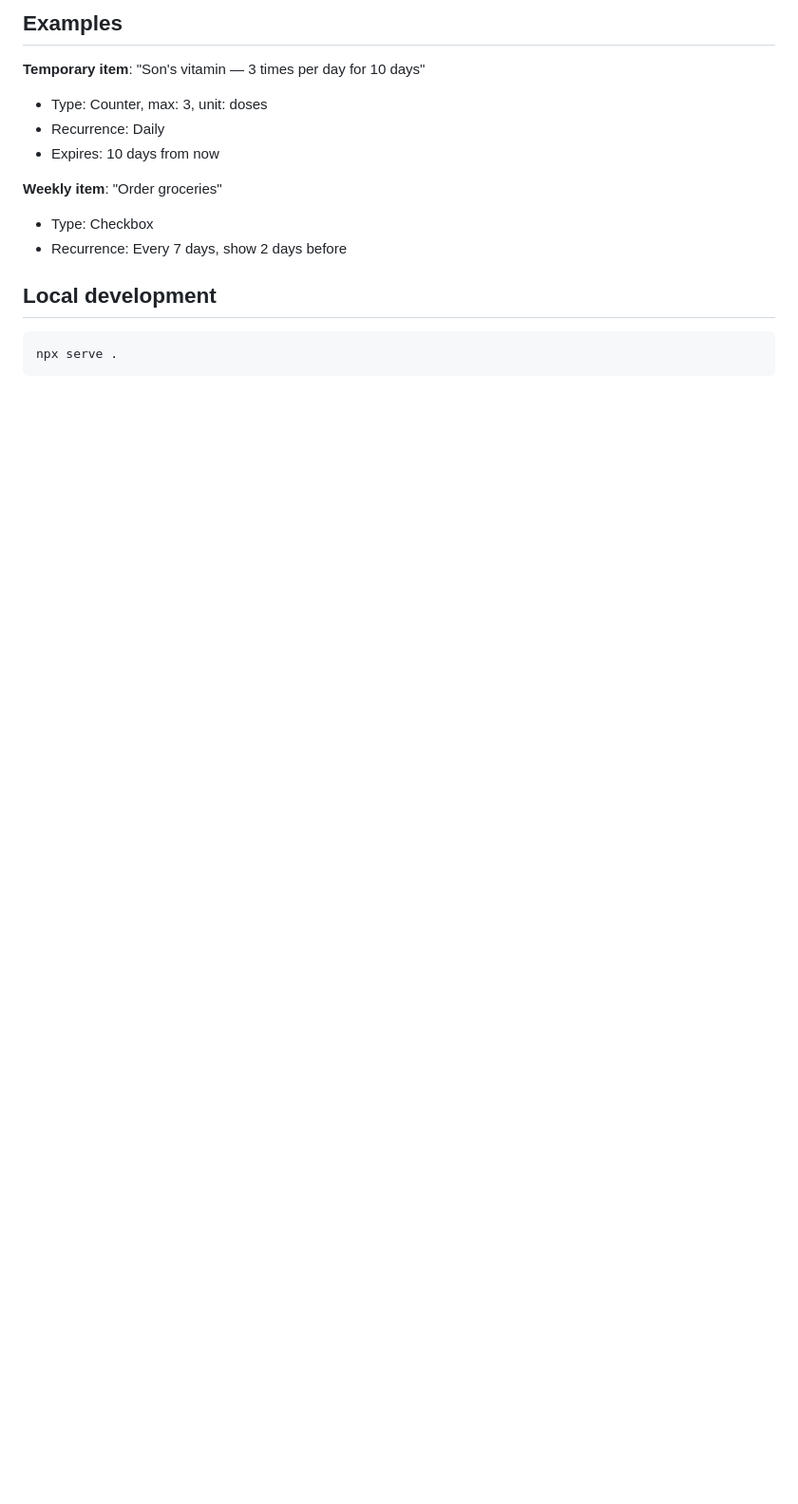
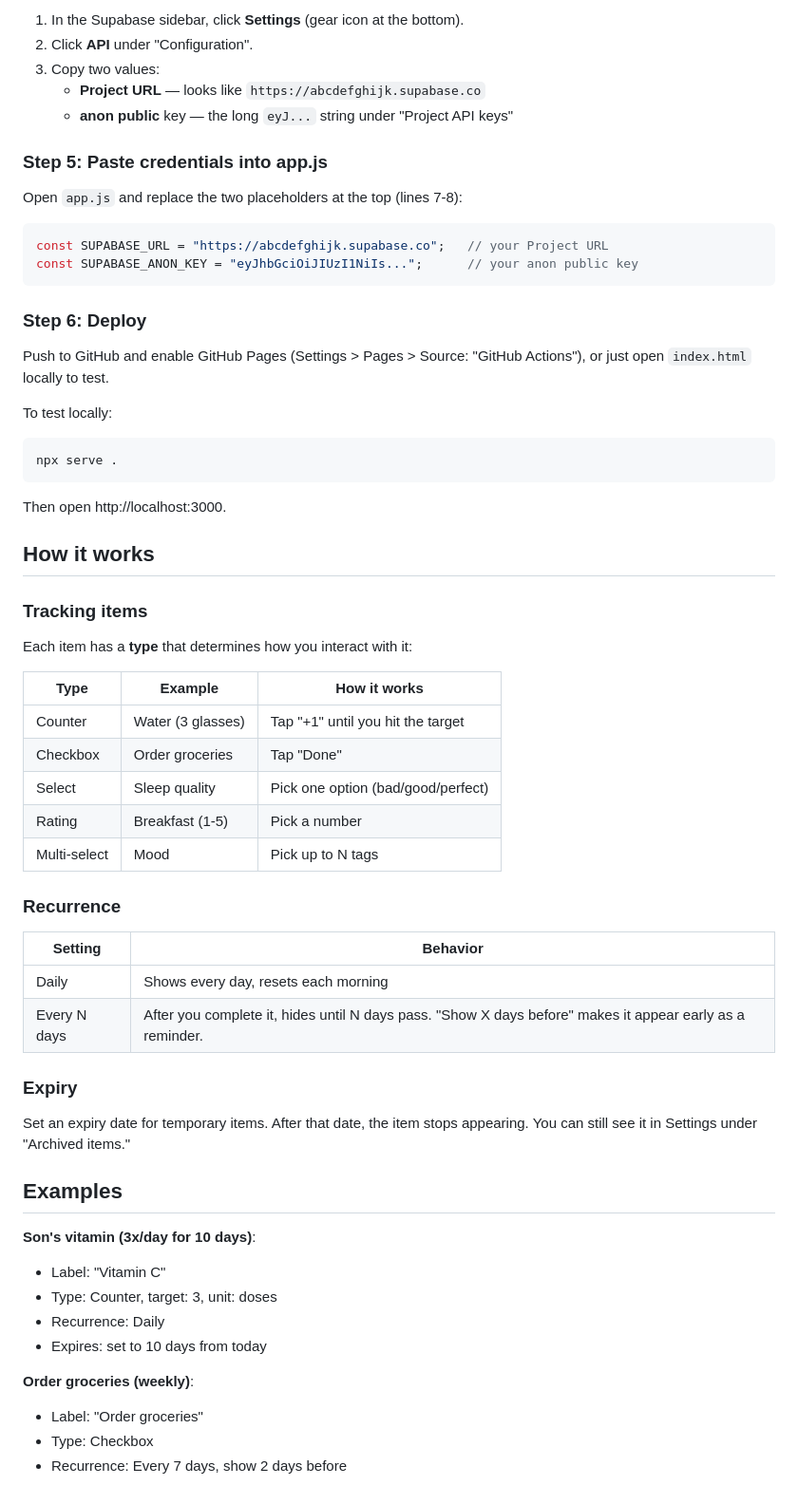
Before and after one commit to Eflores89/tracker, a Markdown page: README.md, the part around one of its changes. Shown at 95% size. Drawn GitHub-style; blank space fills up the shorter version.

````diff
--- a/README.md
+++ b/README.md
@@ -101,17 +95,65 @@ Host the files on GitHub Pages (or anywhere static).
 
-## Examples
+1. In the Supabase sidebar, click **Settings** (gear icon at the bottom).
+2. Click **API** under "Configuration".
+3. Copy two values:
+   - **Project URL** — looks like `https://abcdefghijk.supabase.co`
+   - **anon public** key — the long `eyJ...` string under "Project API keys"
 
-**Temporary item**: "Son's vitamin — 3 times per day for 10 days"
-- Type: Counter, max: 3, unit: doses
-- Recurrence: Daily
-- Expires: 10 days from now
+### Step 5: Paste credentials into app.js
 
-**Weekly item**: "Order groceries"
-- Type: Checkbox
-- Recurrence: Every 7 days, show 2 days before
+Open `app.js` and replace the two placeholders at the top (lines 7-8):
 
-## Local development
+```js
+const SUPABASE_URL = "https://abcdefghijk.supabase.co";   // your Project URL
+const SUPABASE_ANON_KEY = "eyJhbGciOiJIUzI1NiIs...";      // your anon public key
+```
+
+### Step 6: Deploy
+
+Push to GitHub and enable GitHub Pages (Settings > Pages > Source: "GitHub Actions"), or just open `index.html` locally to test.
+
+To test locally:
 
 ```bash
 npx serve .
 ```
+
+Then open http://localhost:3000.
+
+## How it works
+
+### Tracking items
+
+Each item has a **type** that determines how you interact with it:
+
+| Type | Example | How it works |
+|------|---------|-------------|
+| Counter | Water (3 glasses) | Tap "+1" until you hit the target |
+| Checkbox | Order groceries | Tap "Done" |
+| Select | Sleep quality | Pick one option (bad/good/perfect) |
+| Rating | Breakfast (1-5) | Pick a number |
+| Multi-select | Mood | Pick up to N tags |
+
+### Recurrence
+
+| Setting | Behavior |
+|---------|----------|
+| Daily | Shows every day, resets each morning |
+| Every N days | After you complete it, hides until N days pass. "Show X days before" makes it appear early as a reminder. |
+
+### Expiry
+
+Set an expiry date for temporary items. After that date, the item stops appearing. You can still see it in Settings under "Archived items."
+
+## Examples
+
+**Son's vitamin (3x/day for 10 days)**:
+- Label: "Vitamin C"
+- Type: Counter, target: 3, unit: doses
+- Recurrence: Daily
+- Expires: set to 10 days from today
+
+**Order groceries (weekly)**:
+- Label: "Order groceries"
+- Type: Checkbox
+- Recurrence: Every 7 days, show 2 days before
````
Also changed, not shown: other parts of README.md (+28 -34 lines).
